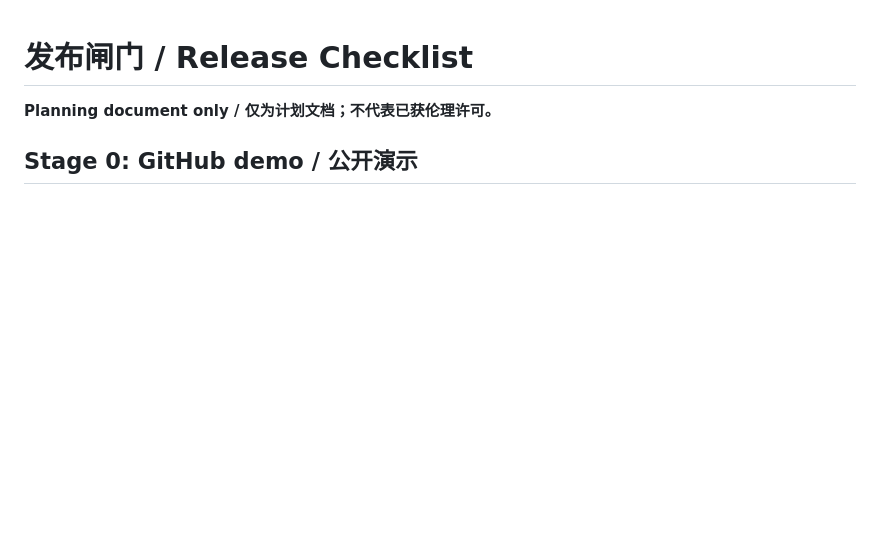
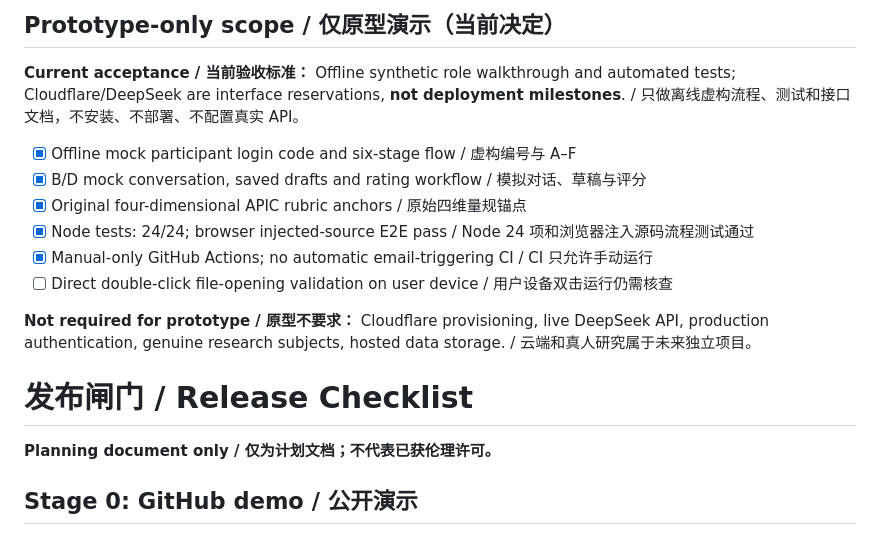
Before and after one commit to AnnaMonologue/PCR-Research-Lab, a Markdown page: docs/RELEASE_CHECKLIST.md, the part around the change. GitHub-like rendering; blank space fills up the shorter version.

Commit message:
docs: explicitly set prototype-only acceptance criteria and test status

```diff
--- a/docs/RELEASE_CHECKLIST.md
+++ b/docs/RELEASE_CHECKLIST.md
@@ -1,3 +1,16 @@
+## Prototype-only scope / 仅原型演示（当前决定）
+
+**Current acceptance / 当前验收标准：** Offline synthetic role walkthrough and automated tests; Cloudflare/DeepSeek are interface reservations, **not deployment milestones**. / 只做离线虚构流程、测试和接口文档，不安装、不部署、不配置真实 API。
+
+- [x] Offline mock participant login code and six-stage flow / 虚构编号与 A–F
+- [x] B/D mock conversation, saved drafts and rating workflow / 模拟对话、草稿与评分
+- [x] Original four-dimensional APIC rubric anchors / 原始四维量规锚点
+- [x] Node tests: 24/24; browser injected-source E2E pass / Node 24 项和浏览器注入源码流程测试通过
+- [x] Manual-only GitHub Actions; no automatic email-triggering CI / CI 只允许手动运行
+- [ ] Direct double-click file-opening validation on user device / 用户设备双击运行仍需核查
+
+**Not required for prototype / 原型不要求：** Cloudflare provisioning, live DeepSeek API, production authentication, genuine research subjects, hosted data storage. / 云端和真人研究属于未来独立项目。
+
 # 发布闸门 / Release Checklist
 
 **Planning document only / 仅为计划文档；不代表已获伦理许可。**
```
